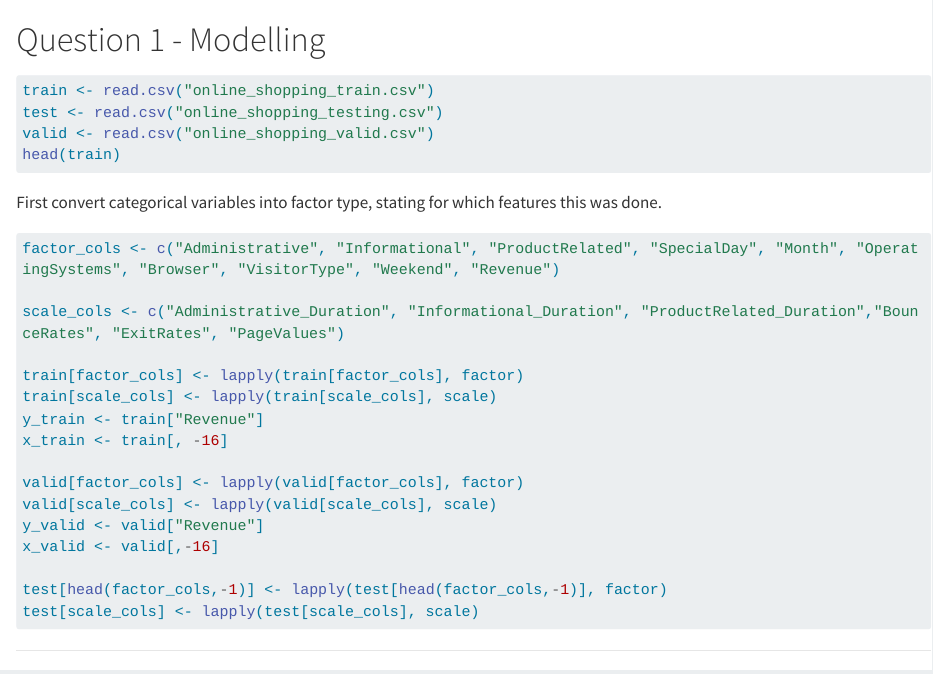
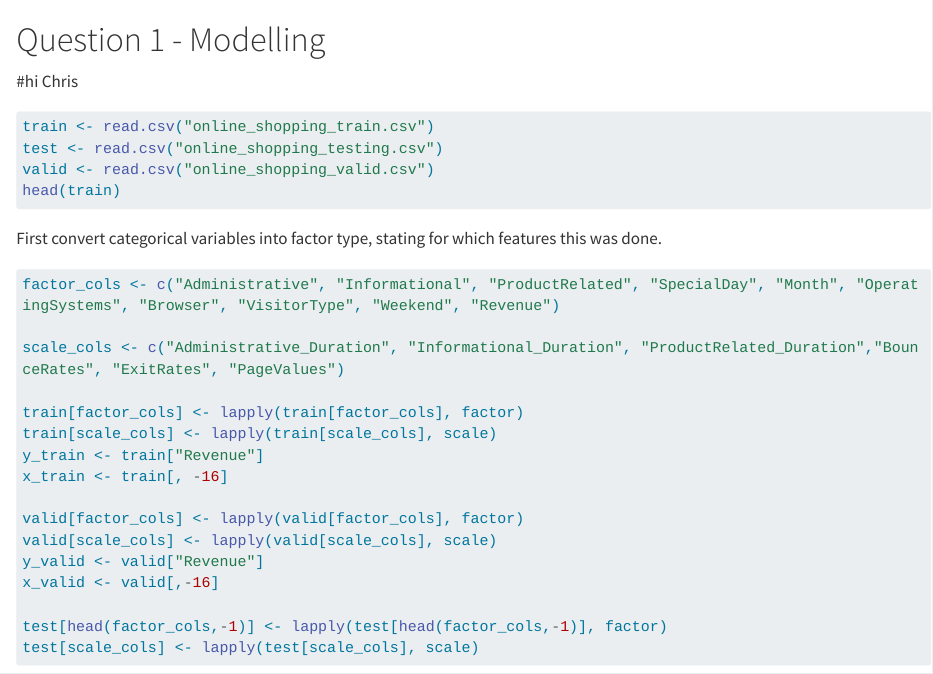
Before and after one commit to Fafa1007/Applied-Supervised-Learning, a Quarto document (Question 1.qmd): the page in a window 1100 px wide, from its top. Rendered offline with R 4.5, knitr and Pandoc in place of Quarto, with nearby package versions; the code chunks are not run, so their results and figures are left out; long lines of code are wrapped.

Commit message:
Hi chris

````diff
--- a/Question 1.qmd
+++ b/Question 1.qmd
@@ -1,4 +1,6 @@
 # Question 1 - Modelling
+
+#hi Chris
 
 ```{r}
 train <- read.csv("online_shopping_train.csv")
````
